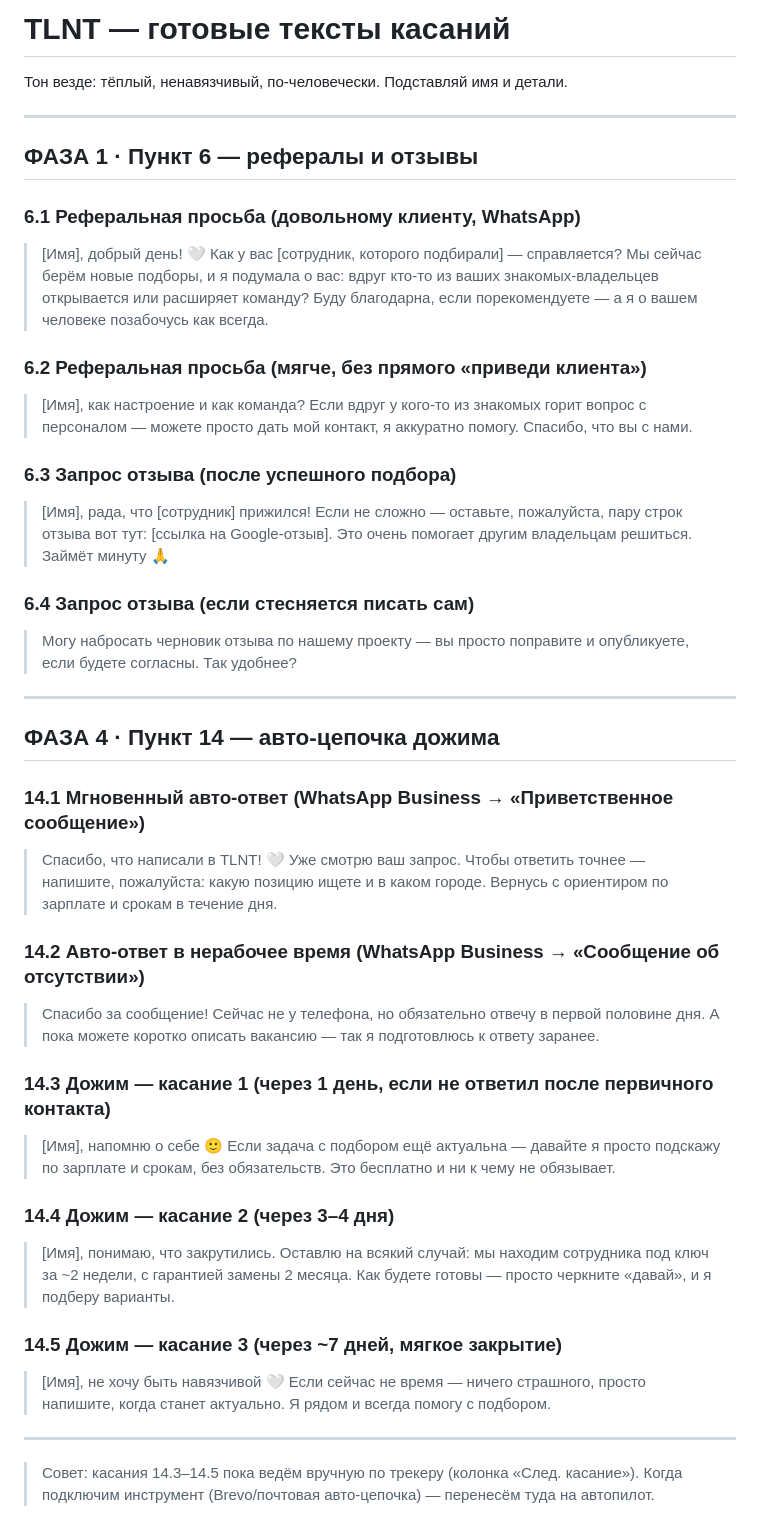
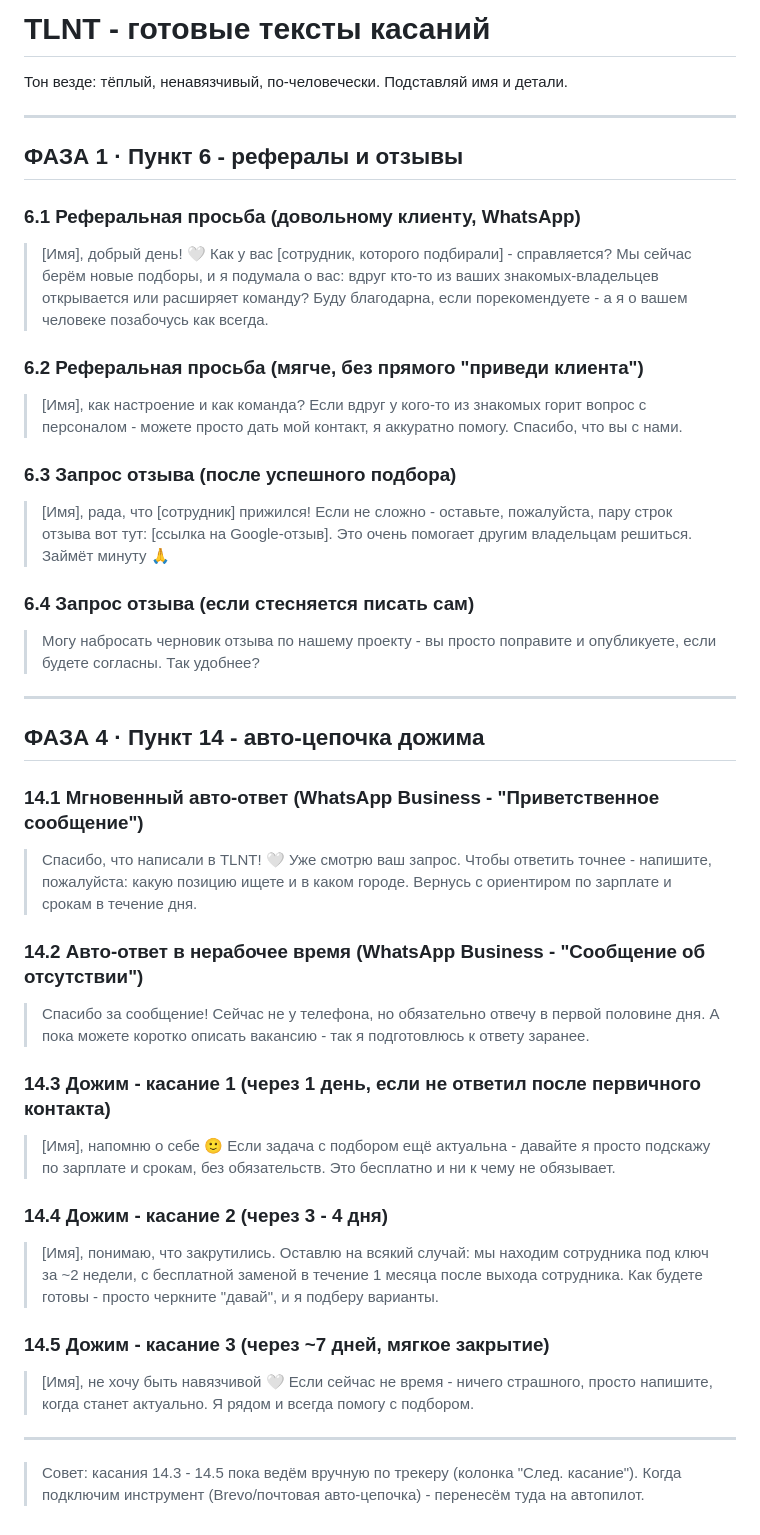
Before and after one commit to s11158/tlnt-hr, a Markdown page: TLNT-тексты-касаний.md, the part around the change. GitHub-like rendering.

```diff
--- a/TLNT-тексты-касаний.md
+++ b/TLNT-тексты-касаний.md
@@ -1,44 +1,44 @@
-# TLNT — готовые тексты касаний
+# TLNT - готовые тексты касаний
 
 Тон везде: тёплый, ненавязчивый, по-человечески. Подставляй имя и детали.
 
 ---
 
-## ФАЗА 1 · Пункт 6 — рефералы и отзывы
+## ФАЗА 1 · Пункт 6 - рефералы и отзывы
 
 ### 6.1 Реферальная просьба (довольному клиенту, WhatsApp)
-> [Имя], добрый день! 🤍 Как у вас [сотрудник, которого подбирали] — справляется?
-> Мы сейчас берём новые подборы, и я подумала о вас: вдруг кто-то из ваших знакомых-владельцев открывается или расширяет команду? Буду благодарна, если порекомендуете — а я о вашем человеке позабочусь как всегда.
+> [Имя], добрый день! 🤍 Как у вас [сотрудник, которого подбирали] - справляется?
+> Мы сейчас берём новые подборы, и я подумала о вас: вдруг кто-то из ваших знакомых-владельцев открывается или расширяет команду? Буду благодарна, если порекомендуете - а я о вашем человеке позабочусь как всегда.
 
-### 6.2 Реферальная просьба (мягче, без прямого «приведи клиента»)
-> [Имя], как настроение и как команда? Если вдруг у кого-то из знакомых горит вопрос с персоналом — можете просто дать мой контакт, я аккуратно помогу. Спасибо, что вы с нами.
+### 6.2 Реферальная просьба (мягче, без прямого "приведи клиента")
+> [Имя], как настроение и как команда? Если вдруг у кого-то из знакомых горит вопрос с персоналом - можете просто дать мой контакт, я аккуратно помогу. Спасибо, что вы с нами.
 
 ### 6.3 Запрос отзыва (после успешного подбора)
-> [Имя], рада, что [сотрудник] прижился! Если не сложно — оставьте, пожалуйста, пару строк отзыва вот тут: [ссылка на Google-отзыв]. Это очень помогает другим владельцам решиться. Займёт минуту 🙏
+> [Имя], рада, что [сотрудник] прижился! Если не сложно - оставьте, пожалуйста, пару строк отзыва вот тут: [ссылка на Google-отзыв]. Это очень помогает другим владельцам решиться. Займёт минуту 🙏
 
 ### 6.4 Запрос отзыва (если стесняется писать сам)
-> Могу набросать черновик отзыва по нашему проекту — вы просто поправите и опубликуете, если будете согласны. Так удобнее?
+> Могу набросать черновик отзыва по нашему проекту - вы просто поправите и опубликуете, если будете согласны. Так удобнее?
 
 ---
 
-## ФАЗА 4 · Пункт 14 — авто-цепочка дожима
+## ФАЗА 4 · Пункт 14 - авто-цепочка дожима
 
-### 14.1 Мгновенный авто-ответ (WhatsApp Business → «Приветственное сообщение»)
-> Спасибо, что написали в TLNT! 🤍 Уже смотрю ваш запрос. Чтобы ответить точнее — напишите, пожалуйста: какую позицию ищете и в каком городе. Вернусь с ориентиром по зарплате и срокам в течение дня.
+### 14.1 Мгновенный авто-ответ (WhatsApp Business - "Приветственное сообщение")
+> Спасибо, что написали в TLNT! 🤍 Уже смотрю ваш запрос. Чтобы ответить точнее - напишите, пожалуйста: какую позицию ищете и в каком городе. Вернусь с ориентиром по зарплате и срокам в течение дня.
 
-### 14.2 Авто-ответ в нерабочее время (WhatsApp Business → «Сообщение об отсутствии»)
-> Спасибо за сообщение! Сейчас не у телефона, но обязательно отвечу в первой половине дня. А пока можете коротко описать вакансию — так я подготовлюсь к ответу заранее.
+### 14.2 Авто-ответ в нерабочее время (WhatsApp Business - "Сообщение об отсутствии")
+> Спасибо за сообщение! Сейчас не у телефона, но обязательно отвечу в первой половине дня. А пока можете коротко описать вакансию - так я подготовлюсь к ответу заранее.
 
-### 14.3 Дожим — касание 1 (через 1 день, если не ответил после первичного контакта)
-> [Имя], напомню о себе 🙂 Если задача с подбором ещё актуальна — давайте я просто подскажу по зарплате и срокам, без обязательств. Это бесплатно и ни к чему не обязывает.
+### 14.3 Дожим - касание 1 (через 1 день, если не ответил после первичного контакта)
+> [Имя], напомню о себе 🙂 Если задача с подбором ещё актуальна - давайте я просто подскажу по зарплате и срокам, без обязательств. Это бесплатно и ни к чему не обязывает.
 
-### 14.4 Дожим — касание 2 (через 3–4 дня)
-> [Имя], понимаю, что закрутились. Оставлю на всякий случай: мы находим сотрудника под ключ за ~2 недели, с гарантией замены 2 месяца. Как будете готовы — просто черкните «давай», и я подберу варианты.
+### 14.4 Дожим - касание 2 (через 3 - 4 дня)
+> [Имя], понимаю, что закрутились. Оставлю на всякий случай: мы находим сотрудника под ключ за ~2 недели, с бесплатной заменой в течение 1 месяца после выхода сотрудника. Как будете готовы - просто черкните "давай", и я подберу варианты.
 
-### 14.5 Дожим — касание 3 (через ~7 дней, мягкое закрытие)
-> [Имя], не хочу быть навязчивой 🤍 Если сейчас не время — ничего страшного, просто напишите, когда станет актуально. Я рядом и всегда помогу с подбором.
+### 14.5 Дожим - касание 3 (через ~7 дней, мягкое закрытие)
+> [Имя], не хочу быть навязчивой 🤍 Если сейчас не время - ничего страшного, просто напишите, когда станет актуально. Я рядом и всегда помогу с подбором.
 
 ---
 
-> Совет: касания 14.3–14.5 пока ведём вручную по трекеру (колонка «След. касание»).
-> Когда подключим инструмент (Brevo/почтовая авто-цепочка) — перенесём туда на автопилот.
+> Совет: касания 14.3 - 14.5 пока ведём вручную по трекеру (колонка "След. касание").
+> Когда подключим инструмент (Brevo/почтовая авто-цепочка) - перенесём туда на автопилот.
```
Also changed, not shown: TLNT-реклама-запуск.md (+2 -2 lines).
